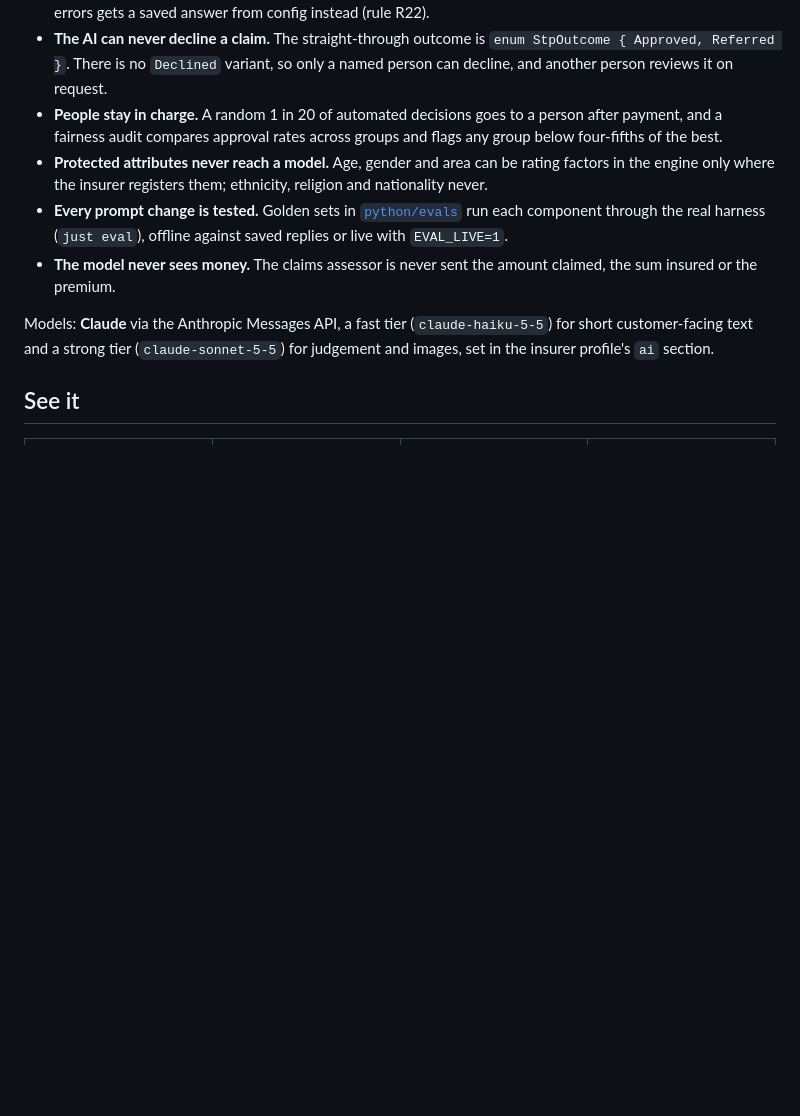
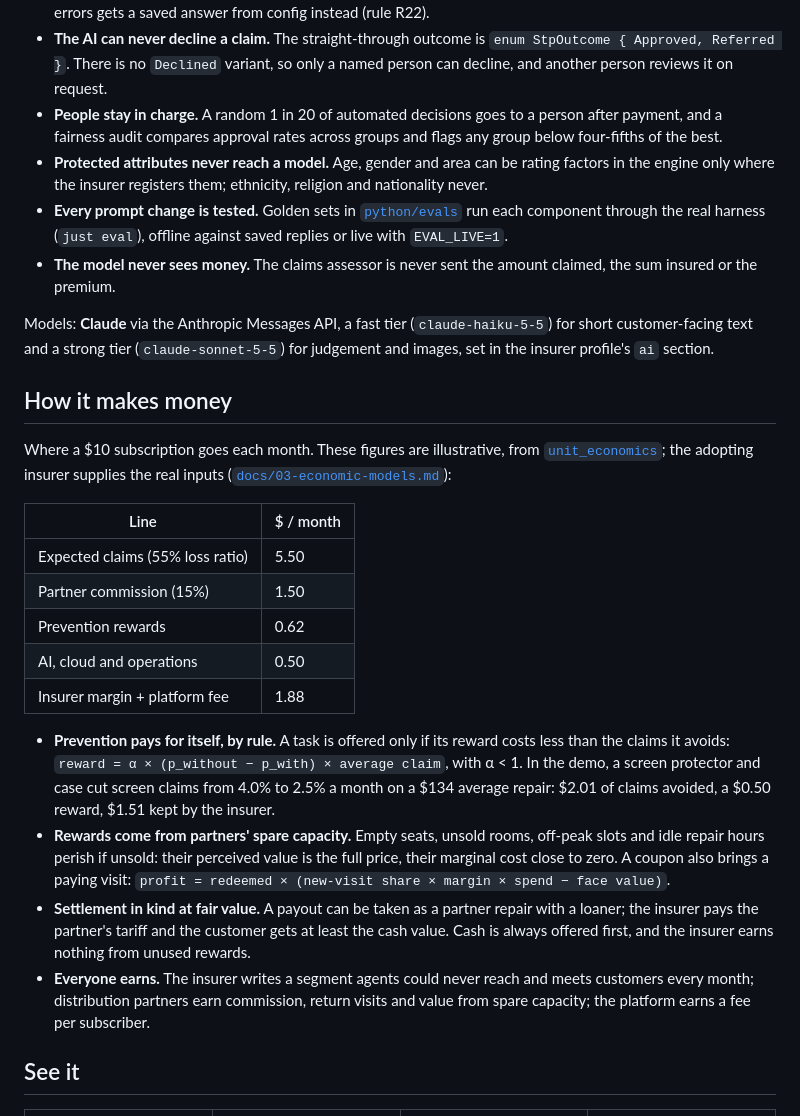
Before and after one commit to rairurairu/budget-based-microinsurance-all-you-can-do-with-ai, a Markdown page: README.md, the part around the change. Rendered like a GitHub page; blank space fills up the shorter version.

Commit message:
README: explain how it makes money
Co-Authored-By: Claude Opus 5.5 <noreply@anthropic.com>

```diff
--- a/README.md
+++ b/README.md
@@ -92,6 +92,35 @@ compiler enforces the boundary ([ADR-002](docs/decisions/ADR-002-decision-rights
 Models: **Claude** via the Anthropic Messages API, a fast tier (`claude-haiku-5-5`) for short
 customer-facing text and a strong tier (`claude-sonnet-5-5`) for judgement and images, set in the
 insurer profile's `ai` section.
+
+## How it makes money
+
+Where a $10 subscription goes each month. These figures are illustrative, from
+[`unit_economics`](python/economics/microinsurance_economics/unit_economics.py); the adopting
+insurer supplies the real inputs ([`docs/03-economic-models.md`](docs/03-economic-models.md)):
+
+| Line | $ / month |
+|---|---|
+| Expected claims (55% loss ratio) | 5.50 |
+| Partner commission (15%) | 1.50 |
+| Prevention rewards | 0.62 |
+| AI, cloud and operations | 0.50 |
+| Insurer margin + platform fee | 1.88 |
+
+- **Prevention pays for itself, by rule.** A task is offered only if its reward costs less than
+  the claims it avoids: `reward = α × (p_without − p_with) × average claim`, with α < 1. In the
+  demo, a screen protector and case cut screen claims from 4.0% to 2.5% a month on a $134 average
+  repair: $2.01 of claims avoided, a $0.50 reward, $1.51 kept by the insurer.
+- **Rewards come from partners' spare capacity.** Empty seats, unsold rooms, off-peak slots and
+  idle repair hours perish if unsold: their perceived value is the full price, their marginal
+  cost close to zero. A coupon also brings a paying visit:
+  `profit = redeemed × (new-visit share × margin × spend − face value)`.
+- **Settlement in kind at fair value.** A payout can be taken as a partner repair with a loaner;
+  the insurer pays the partner's tariff and the customer gets at least the cash value. Cash is
+  always offered first, and the insurer earns nothing from unused rewards.
+- **Everyone earns.** The insurer writes a segment agents could never reach and meets customers
+  every month; distribution partners earn commission, return visits and value from spare
+  capacity; the platform earns a fee per subscriber.
 
 ## See it
 
```
